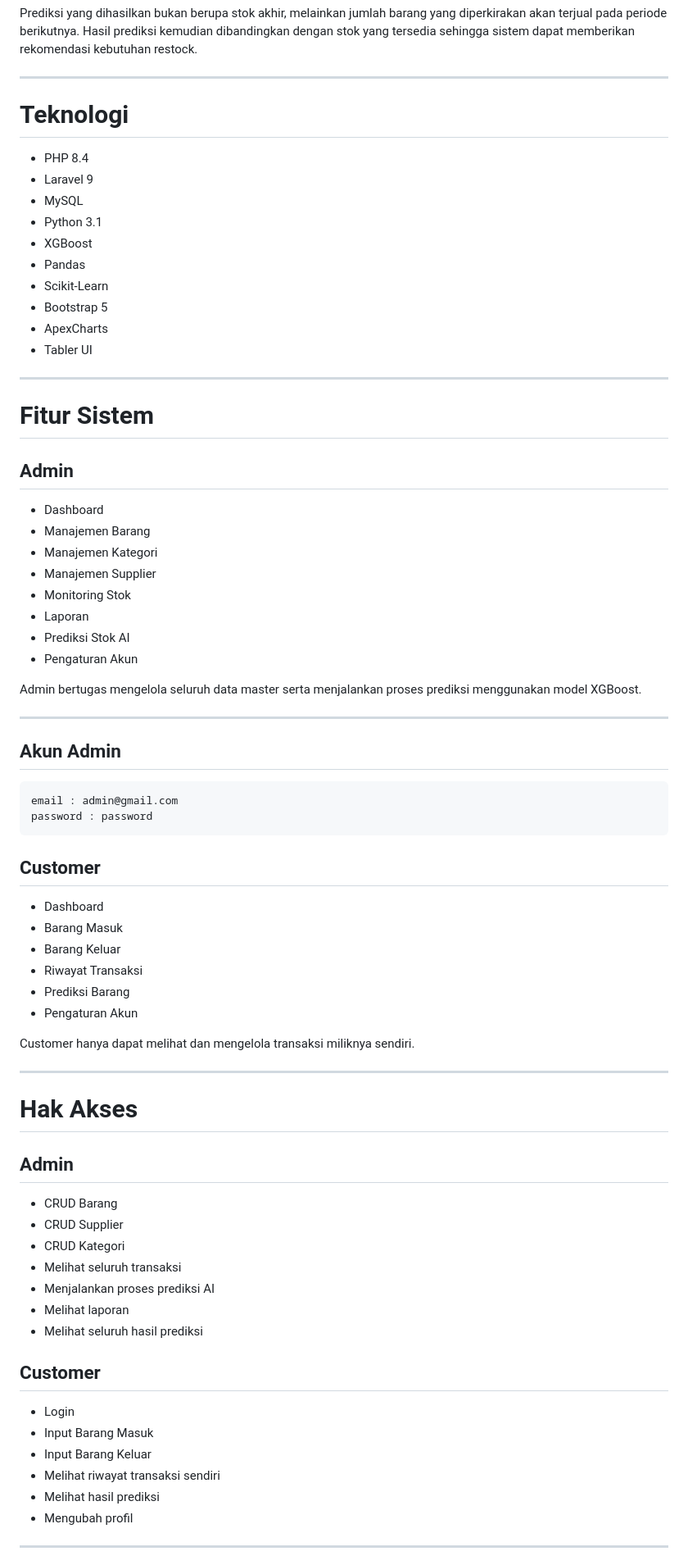
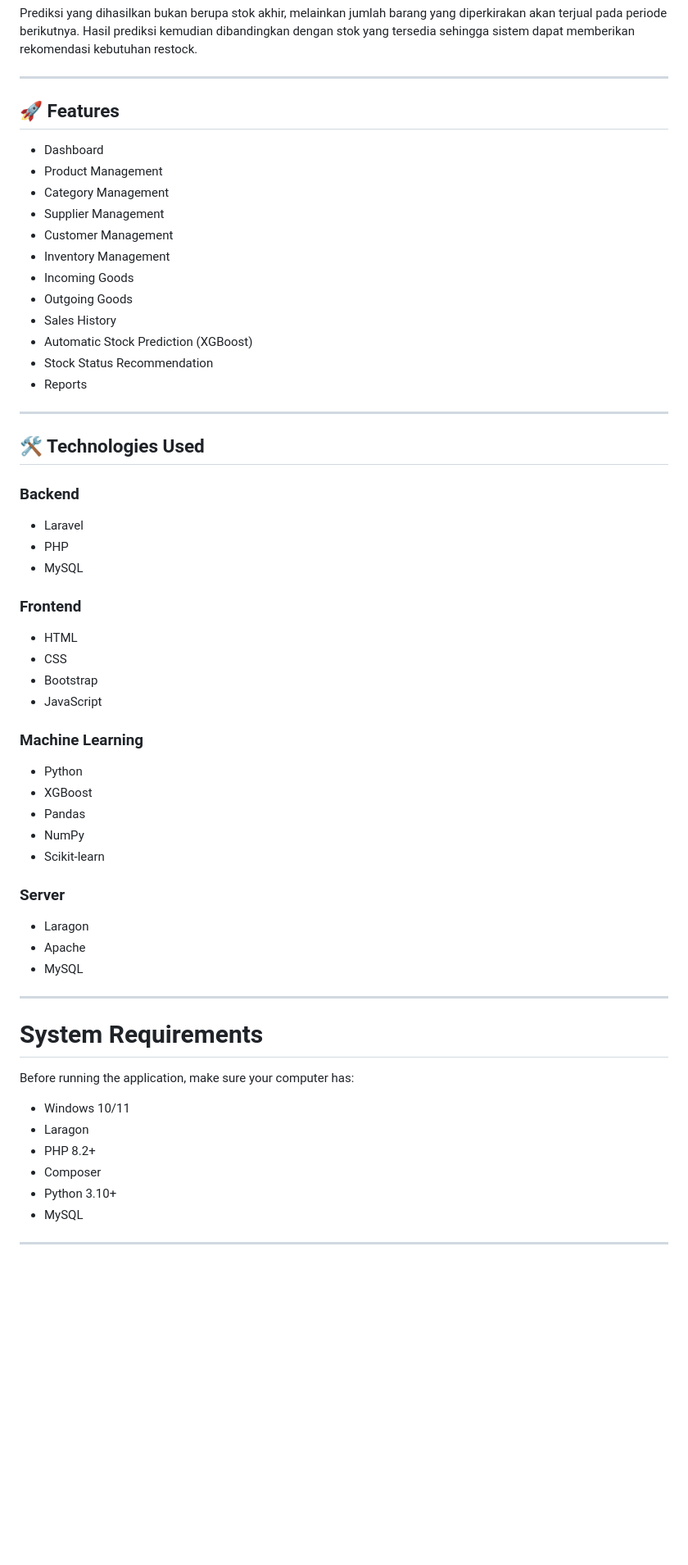
Before and after one commit to Thoriq150/Laravel-inventory-XGBoost, a Markdown page: README.md, the part around one of its changes. Shown at 82% size. GitHub-like rendering; blank space fills up the shorter version.

Commit message:
Revise README structure and content
Updated the README to enhance structure and clarity, adding sections for features, technologies, system requirements, installation guide, and troubleshooting.

````diff
--- a/README.md
+++ b/README.md
@@ -9,77 +9,64 @@ Prediksi yang dihasilkan bukan berupa stok akhir, melainkan jumlah barang yang d
 
 ---
 
-# Teknologi
+## 🚀 Features
 
-- PHP 8.4
-- Laravel 9
-- MySQL
-- Python 3.1
-- XGBoost
-- Pandas
-- Scikit-Learn
-- Bootstrap 5
-- ApexCharts
-- Tabler UI
+- Dashboard
+- Product Management
+- Category Management
+- Supplier Management
+- Customer Management
+- Inventory Management
+- Incoming Goods
+- Outgoing Goods
+- Sales History
+- Automatic Stock Prediction (XGBoost)
+- Stock Status Recommendation
+- Reports
 
 ---
 
-# Fitur Sistem
+## 🛠️ Technologies Used
 
-## Admin
+### Backend
 
-- Dashboard
-- Manajemen Barang
-- Manajemen Kategori
-- Manajemen Supplier
-- Monitoring Stok
-- Laporan
-- Prediksi Stok AI
-- Pengaturan Akun
+- Laravel
+- PHP
+- MySQL
 
-Admin bertugas mengelola seluruh data master serta menjalankan proses prediksi menggunakan model XGBoost.
+### Frontend
 
----
-## Akun  Admin
-```
-email : admin@gmail.com
-password : password
-```
+- HTML
+- CSS
+- Bootstrap
+- JavaScript
 
-## Customer
+### Machine Learning
 
-- Dashboard
-- Barang Masuk
-- Barang Keluar
-- Riwayat Transaksi
-- Prediksi Barang
-- Pengaturan Akun
+- Python
+- XGBoost
+- Pandas
+- NumPy
+- Scikit-learn
 
-Customer hanya dapat melihat dan mengelola transaksi miliknya sendiri.
+### Server
+
+- Laragon
+- Apache
+- MySQL
 
 ---
 
-# Hak Akses
+# System Requirements
 
-## Admin
+Before running the application, make sure your computer has:
 
-- CRUD Barang
-- CRUD Supplier
-- CRUD Kategori
-- Melihat seluruh transaksi
-- Menjalankan proses prediksi AI
-- Melihat laporan
-- Melihat seluruh hasil prediksi
-
-
-## Customer
-
-- Login
-- Input Barang Masuk
-- Input Barang Keluar
-- Melihat riwayat transaksi sendiri
-- Melihat hasil prediksi
-- Mengubah profil
+- Windows 10/11
+- Laragon
+- PHP 8.2+
+- Composer
+- Python 3.10+
+- MySQL
 
 ---
 
````
Also changed, not shown: other parts of README.md (+225 -179 lines).
